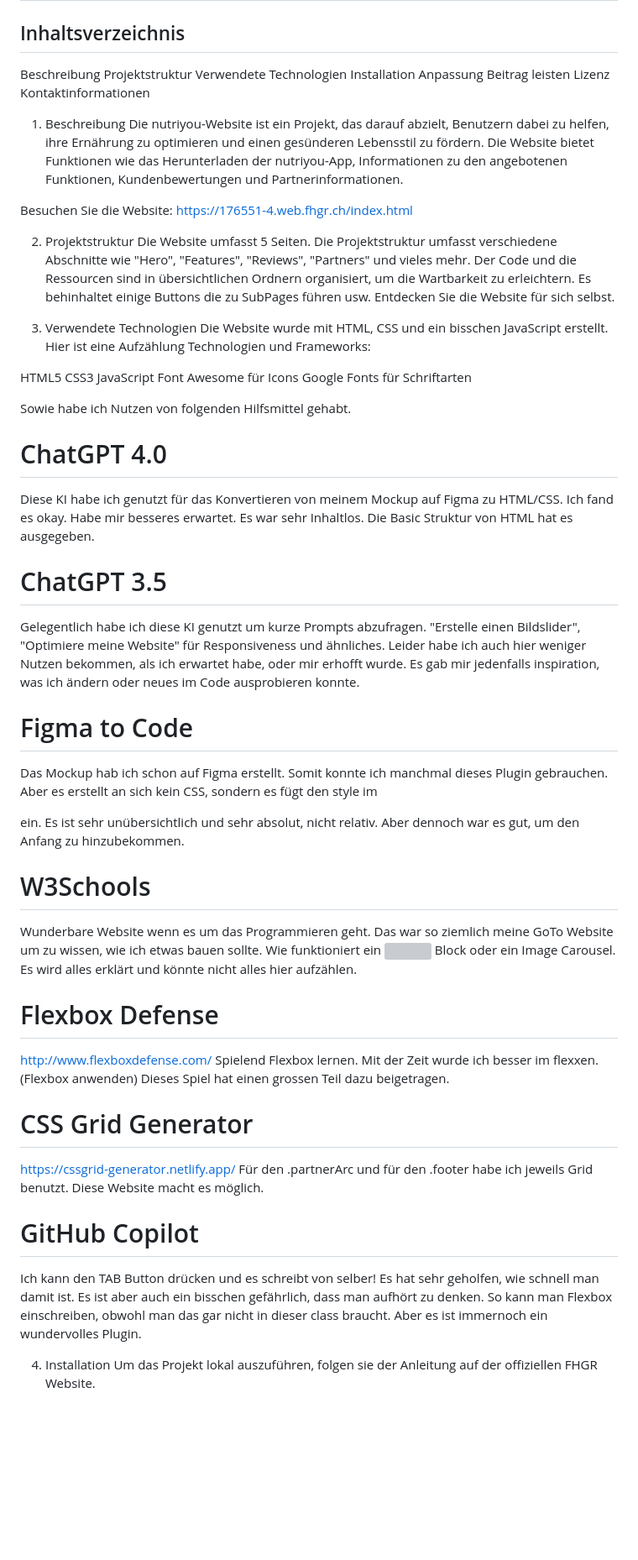
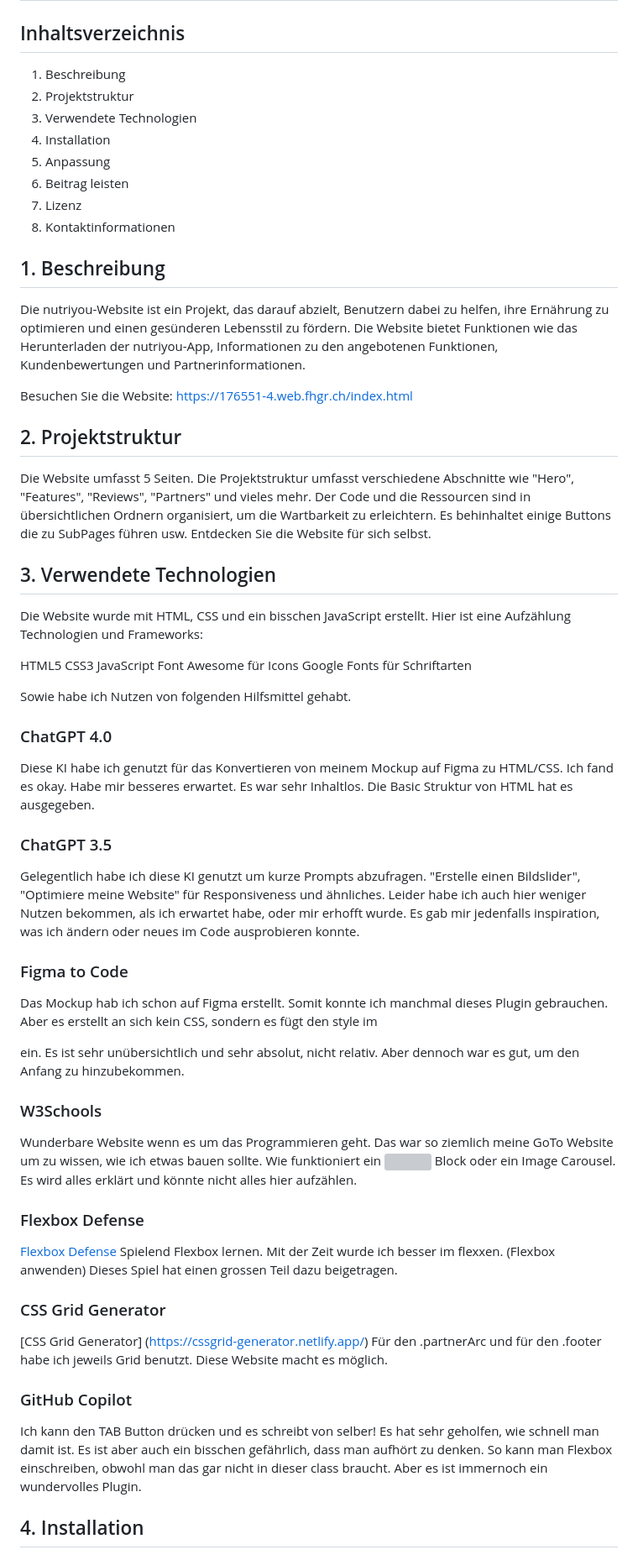
Before and after one commit to HappyLightSpeed/nutriyou_website, a Markdown page: README.md, the part around the change printed below. Shown: that part at 84% size. Rendered like a GitHub page; blank space fills up the shorter version; grey boxes are pictures that could not be loaded.

Commit message:
Update Readme.md
after looking Formatting Tutorial on official page

```diff
--- a/README.md
+++ b/README.md
@@ -6,25 +7,25 @@ Projektdokumentation für das Fach Interaktive Medien | FHGR
 
 # nutriyou - Website
 ## Inhaltsverzeichnis
-Beschreibung
-Projektstruktur
-Verwendete Technologien
-Installation
-Anpassung
-Beitrag leisten
-Lizenz
-Kontaktinformationen
+1. Beschreibung
+2. Projektstruktur
+3. Verwendete Technologien
+4. Installation
+5. Anpassung
+6. Beitrag leisten
+7. Lizenz
+8. Kontaktinformationen
 
-1. Beschreibung
+## 1. Beschreibung
 Die nutriyou-Website ist ein Projekt, das darauf abzielt, Benutzern dabei zu helfen, ihre Ernährung zu optimieren und einen gesünderen Lebensstil zu fördern. Die Website bietet Funktionen wie das Herunterladen der nutriyou-App, Informationen zu den angebotenen Funktionen, Kundenbewertungen und Partnerinformationen.
 
 Besuchen Sie die Website: https://176551-4.web.fhgr.ch/index.html
 
-2. Projektstruktur
+## 2. Projektstruktur
 Die Website umfasst 5 Seiten. Die Projektstruktur umfasst verschiedene Abschnitte wie "Hero", "Features", "Reviews", "Partners" und vieles mehr. Der Code und die Ressourcen sind in übersichtlichen Ordnern organisiert, um die Wartbarkeit zu erleichtern.
 Es behinhaltet einige Buttons die zu SubPages führen usw. Entdecken Sie die Website für sich selbst.
 
-3. Verwendete Technologien
+## 3. Verwendete Technologien
 Die Website wurde mit HTML, CSS und ein bisschen JavaScript erstellt. Hier ist eine Aufzählung Technologien und Frameworks:
 
 HTML5
@@ -34,24 +35,24 @@ Font Awesome für Icons
 Google Fonts für Schriftarten
 
 Sowie habe ich Nutzen von folgenden Hilfsmittel gehabt.
-# ChatGPT 4.0
+### ChatGPT 4.0
 Diese KI habe ich genutzt für das Konvertieren von meinem Mockup auf Figma zu HTML/CSS. Ich fand es okay. Habe mir besseres erwartet. Es war sehr Inhaltlos. Die Basic Struktur von HTML hat es ausgegeben.
-# ChatGPT 3.5
+### ChatGPT 3.5
 Gelegentlich habe ich diese KI genutzt um kurze Prompts abzufragen. "Erstelle einen Bildslider", "Optimiere meine Website" für Responsiveness und ähnliches. Leider habe ich auch hier weniger Nutzen bekommen, als ich erwartet habe, oder mir erhofft wurde. Es gab mir jedenfalls inspiration, was ich ändern oder neues im Code ausprobieren konnte.
-# Figma to Code
+### Figma to Code
 Das Mockup hab ich schon auf Figma erstellt. Somit konnte ich manchmal dieses Plugin gebrauchen. Aber es erstellt an sich kein CSS, sondern es fügt den style im <div> ein. Es ist sehr unübersichtlich und sehr absolut, nicht relativ. Aber dennoch war es gut, um den Anfang zu hinzubekommen.
-# W3Schools
+### W3Schools
 Wunderbare Website wenn es um das Programmieren geht. Das war so ziemlich meine GoTo Website um zu wissen, wie ich etwas bauen sollte. Wie funktioniert ein <img> Block oder ein Image Carousel. Es wird alles erklärt und könnte nicht alles hier aufzählen.
-# Flexbox Defense
-http://www.flexboxdefense.com/
+### Flexbox Defense
+[Flexbox Defense](http://www.flexboxdefense.com/)
 Spielend Flexbox lernen. Mit der Zeit wurde ich besser im flexxen. (Flexbox anwenden) Dieses Spiel hat einen grossen Teil dazu beigetragen.
-# CSS Grid Generator
-https://cssgrid-generator.netlify.app/
+### CSS Grid Generator
+[CSS Grid Generator] (https://cssgrid-generator.netlify.app/)
 Für den .partnerArc und für den .footer habe ich jeweils Grid benutzt. Diese Website macht es möglich.
-# GitHub Copilot
+### GitHub Copilot
 Ich kann den TAB Button drücken und es schreibt von selber!
 Es hat sehr geholfen, wie schnell man damit ist. Es ist aber auch ein bisschen gefährlich, dass man aufhört zu denken. So kann man Flexbox einschreiben, obwohl man das gar nicht in dieser class braucht. Aber es ist immernoch ein wundervolles Plugin.
 
-4. Installation
+## 4. Installation
 Um das Projekt lokal auszuführen, folgen sie der Anleitung auf der offiziellen FHGR Website.
 
```
Also changed, not shown: other parts of README.md (+5 -4 lines).
